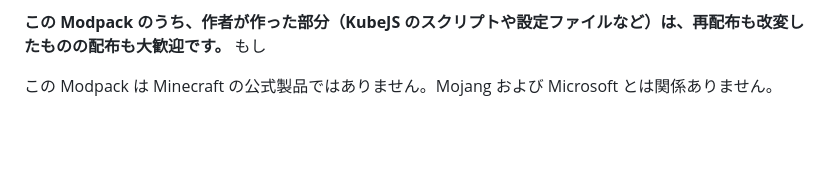
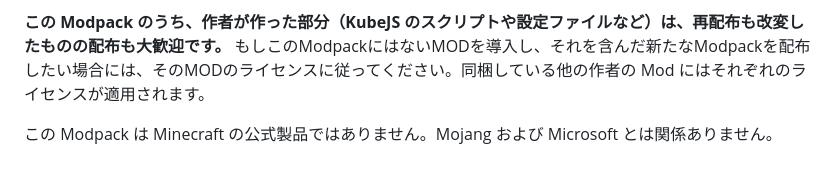
Before and after one commit to Akamatsu-First/Slay_the_Magic, a Markdown page: README.md, the part around the change. GitHub-like rendering; blank space fills up the shorter version.

```diff
--- a/README.md
+++ b/README.md
@@ -46,6 +46,7 @@ Minecraft Java Edition 1.20.1（Forge 47.4.10）向けの Modpack です。Prism
 ???（エンダードラゴン討伐後、ブラッドムーン発生時に、巨大な切り株）
 
 **この Modpack のうち、作者が作った部分（KubeJS のスクリプトや設定ファイルなど）は、再配布も改変したものの配布も大歓迎です。**
-もし
+もしこのModpackにはないMODを導入し、それを含んだ新たなModpackを配布したい場合には、そのMODのライセンスに従ってください。同梱している他の作者の Mod にはそれぞれのライセンスが適用されます。
+
 
 この Modpack は Minecraft の公式製品ではありません。Mojang および Microsoft とは関係ありません。
```
